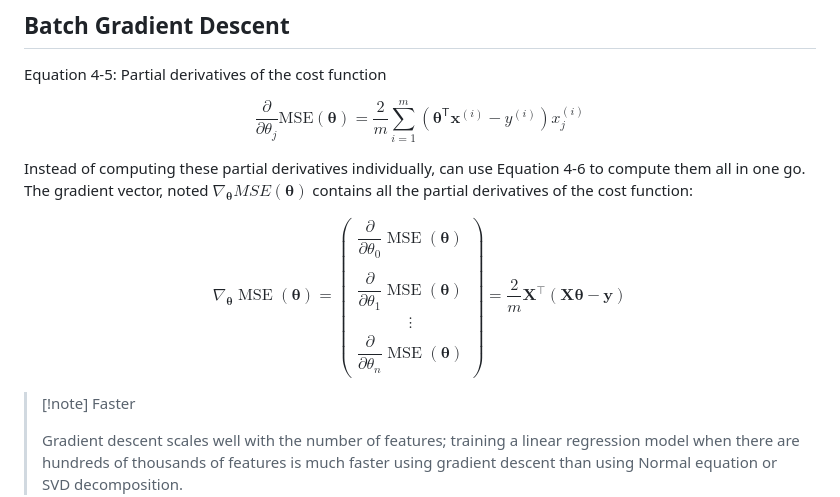
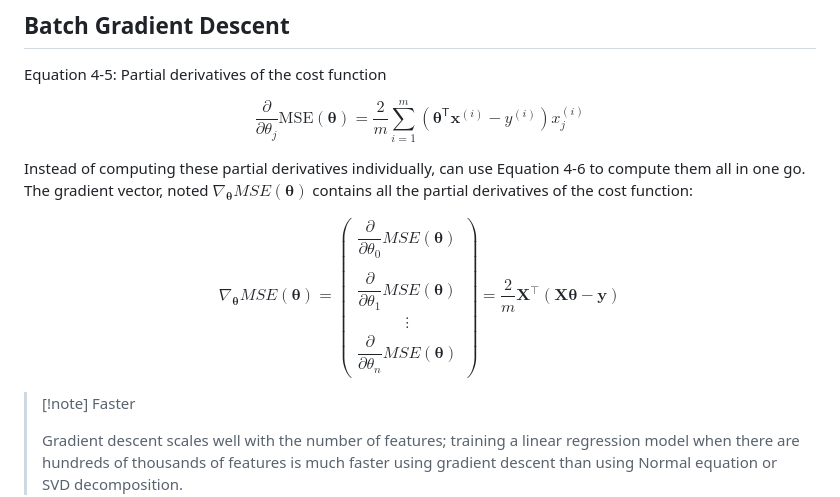
Before and after one commit to thangquang09/Basic-MachineLearning, a Markdown page: Chapter 4. Training Models/GradientDescent.md, the part around the change. Drawn GitHub-style.

Commit message:
Update GradientDescent.

```diff
--- a/Chapter 4. Training Models/GradientDescent.md
+++ b/Chapter 4. Training Models/GradientDescent.md
@@ -31,13 +31,13 @@ Training model means searching for a combination of model parameters that minimi
 Equation 4-5: Partial derivatives of the cost function
 
 $$
-\frac\partial{\partial\theta_j}\mathrm{MSE}(\mathbf{\theta})=\frac2m\sum_{i\operatorname{=}1}^m\left(\mathbf{\theta}^\mathsf{T}\mathbf{x}^{(i)}-y^{(i)}\right)x_j^{(i)} \tag{4-5}
+\frac\partial{\partial\theta_j}\mathrm{MSE}(\mathbf{\theta})=\frac2m\sum_{i=1}^m\left(\mathbf{\theta}^\mathsf{T}\mathbf{x}^{(i)}-y^{(i)}\right)x_j^{(i)} \tag{4-5}
 $$
 
 Instead of computing these partial derivatives individually, can use Equation 4-6 to compute them all in one go. The gradient vector, noted $\nabla_\mathbf{\theta} MSE(\mathbf{\theta})$ contains all the partial derivatives of the cost function:
 
 $$
-\nabla_{\mathbf{\theta}}\operatorname{MSE}(\mathbf{\theta})=\begin{pmatrix}\dfrac{\partial}{\partial\theta_0}\operatorname{MSE}(\mathbf{\theta})\\\\\dfrac{\partial}{\partial\theta_1}\operatorname{MSE}(\mathbf{\theta})\\\vdots\\\dfrac{\partial}{\partial\theta_n}\operatorname{MSE}(\mathbf{\theta})\end{pmatrix}=\dfrac{2}{m}\mathbf{X}^{\top}(\mathbf{X}\mathbf{\theta}-\mathbf{y})
+\nabla_{\mathbf{\theta}}{MSE}(\mathbf{\theta})=\begin{pmatrix}\dfrac{\partial}{\partial\theta_0}{MSE}(\mathbf{\theta})\\\\\dfrac{\partial}{\partial\theta_1}{MSE}(\mathbf{\theta})\\\vdots\\\dfrac{\partial}{\partial\theta_n}{MSE}(\mathbf{\theta})\end{pmatrix}=\dfrac{2}{m}\mathbf{X}^{\top}(\mathbf{X}\mathbf{\theta}-\mathbf{y})
 $$
 
 >[!note] Faster
```
